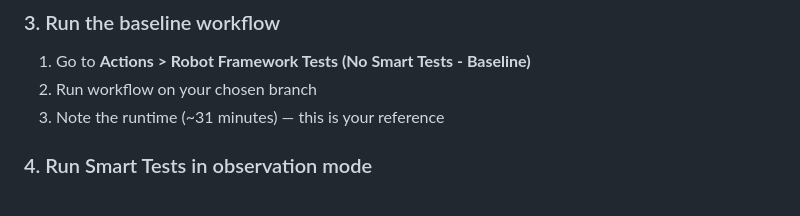
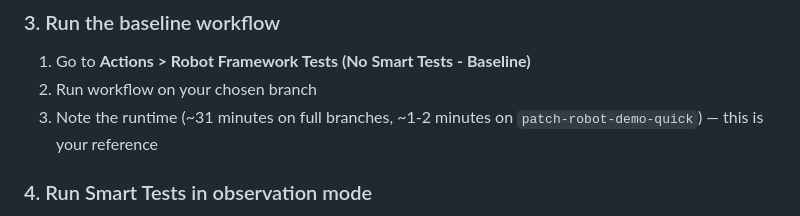
Before and after one commit to dnarlakanti-IN-297/smart-tests-robot-demo-standalone, a Markdown page: README.md, the part around the change. GitHub-like rendering.

Commit message:
Fix README and ISP doc: 4-workflow references, quick branch baseline runtime note
Co-Authored-By: Claude Sonnet 4.6 <noreply@anthropic.com>

```diff
--- a/README.md
+++ b/README.md
@@ -56,7 +56,7 @@ Go to **Settings > Secrets and variables > Actions > New repository secret**.
 
 1. Go to **Actions > Robot Framework Tests (No Smart Tests - Baseline)**
 2. Run workflow on your chosen branch
-3. Note the runtime (~31 minutes) — this is your reference
+3. Note the runtime (~31 minutes on full branches, ~1-2 minutes on `patch-robot-demo-quick`) — this is your reference
 
 ### 4. Run Smart Tests in observation mode
 
```
Also changed, not shown: ISP_SMART_TESTS_ROBOT.md (+1 -1 lines).
